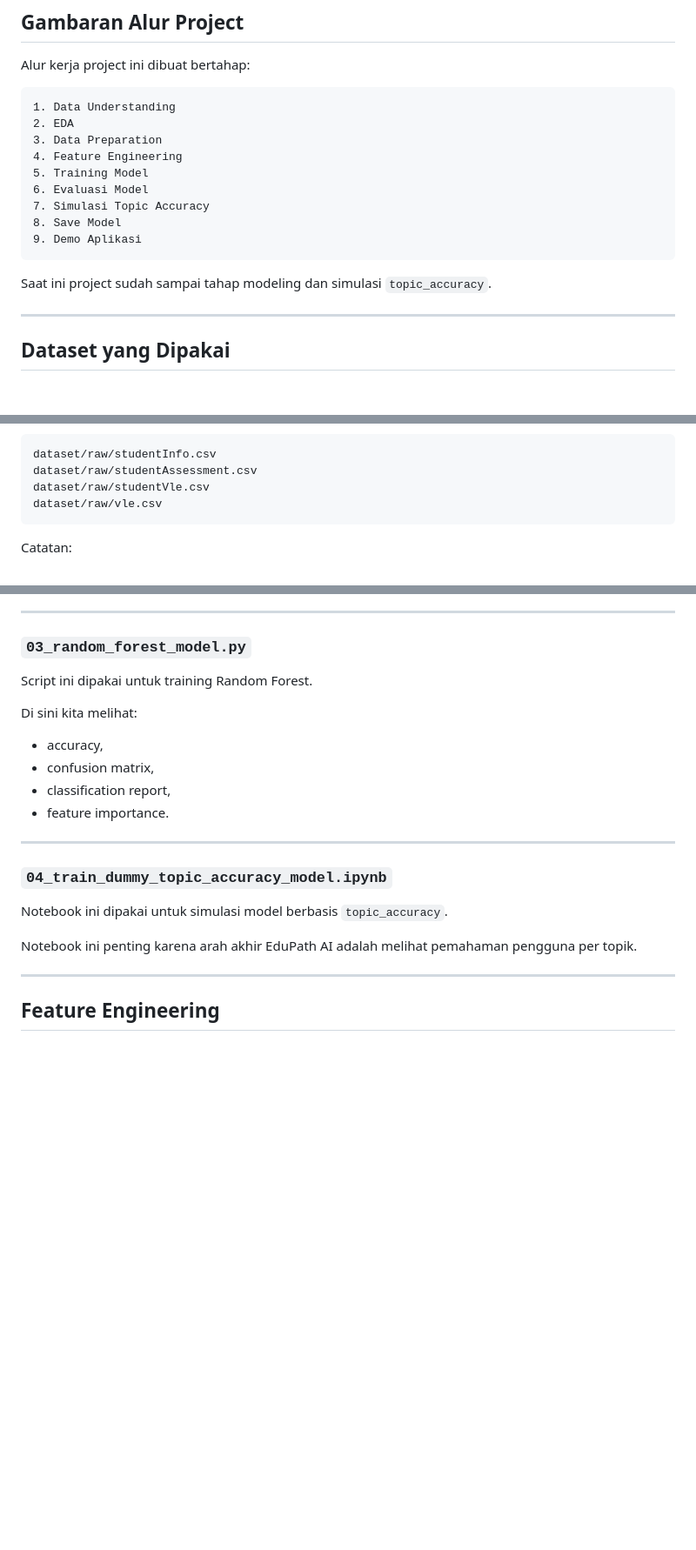
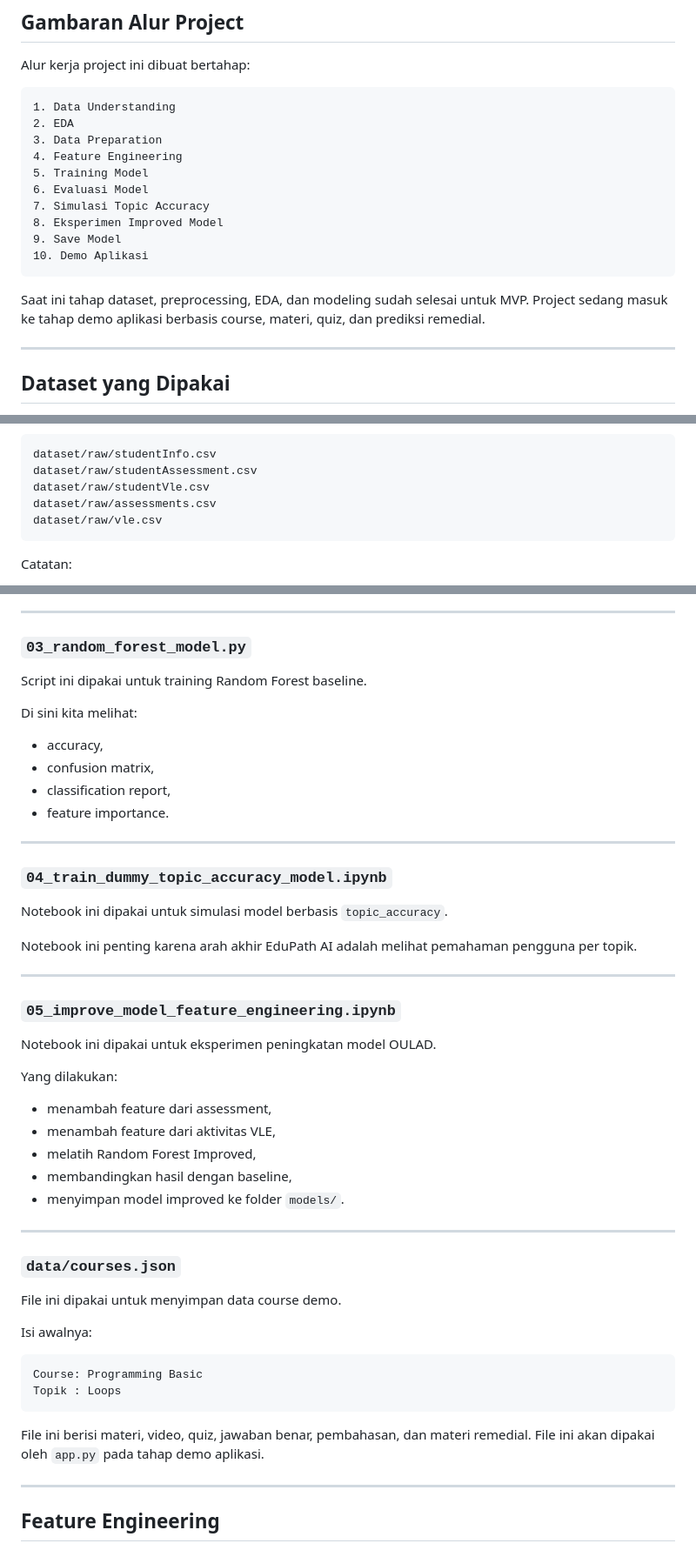
Before and after one commit to ZeroB7/EduPath-AI, a Markdown page: README.md, 3 parts joined by grey strips. Shown at 87% size. Rendered like a GitHub page; blank space fills up the shorter version.

````diff
--- a/README.md
+++ b/README.md
@@ -48,11 +48,12 @@ Alur kerja project ini dibuat bertahap:
 5. Training Model
 6. Evaluasi Model
 7. Simulasi Topic Accuracy
-8. Save Model
-9. Demo Aplikasi
+8. Eksperimen Improved Model
+9. Save Model
+10. Demo Aplikasi
 ```
 
-Saat ini project sudah sampai tahap modeling dan simulasi `topic_accuracy`.
+Saat ini tahap dataset, preprocessing, EDA, dan modeling sudah selesai untuk MVP. Project sedang masuk ke tahap demo aplikasi berbasis course, materi, quiz, dan prediksi remedial.
 
 ---
 
@@ -77,6 +78,7 @@ File OULAD yang dibutuhkan secara lokal:
 dataset/raw/studentInfo.csv
 dataset/raw/studentAssessment.csv
 dataset/raw/studentVle.csv
+dataset/raw/assessments.csv
 dataset/raw/vle.csv
 ```
 
@@ -187,7 +200,7 @@ Tujuannya untuk membuat pembanding awal sebelum model lain dicoba.
 
 ### `03_random_forest_model.py`
 
-Script ini dipakai untuk training Random Forest.
+Script ini dipakai untuk training Random Forest baseline.
 
 Di sini kita melihat:
 
@@ -203,6 +216,35 @@ Di sini kita melihat:
 Notebook ini dipakai untuk simulasi model berbasis `topic_accuracy`.
 
 Notebook ini penting karena arah akhir EduPath AI adalah melihat pemahaman pengguna per topik.
+
+---
+
+### `05_improve_model_feature_engineering.ipynb`
+
+Notebook ini dipakai untuk eksperimen peningkatan model OULAD.
+
+Yang dilakukan:
+
+- menambah feature dari assessment,
+- menambah feature dari aktivitas VLE,
+- melatih Random Forest Improved,
+- membandingkan hasil dengan baseline,
+- menyimpan model improved ke folder `models/`.
+
+---
+
+### `data/courses.json`
+
+File ini dipakai untuk menyimpan data course demo.
+
+Isi awalnya:
+
+```text
+Course: Programming Basic
+Topik : Loops
+```
+
+File ini berisi materi, video, quiz, jawaban benar, pembahasan, dan materi remedial. File ini akan dipakai oleh `app.py` pada tahap demo aplikasi.
 
 ---
 
````
Also changed, not shown: other parts of README.md (+97 -48 lines).
